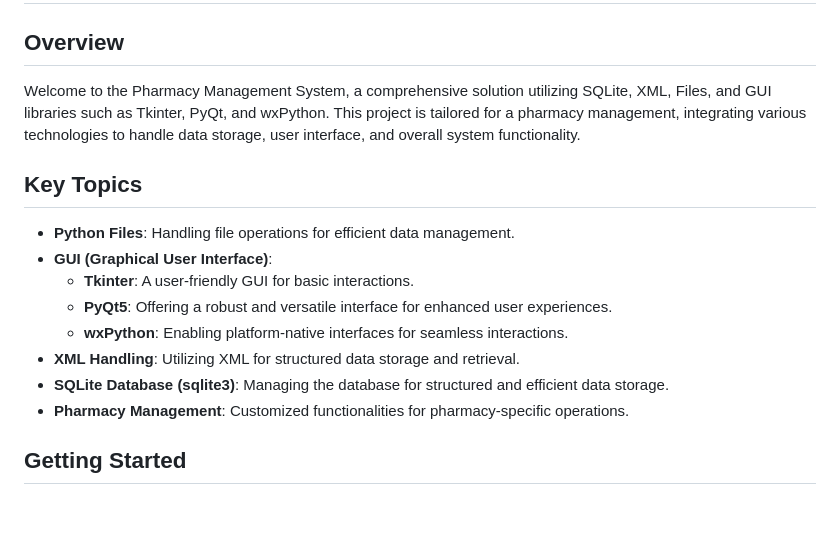
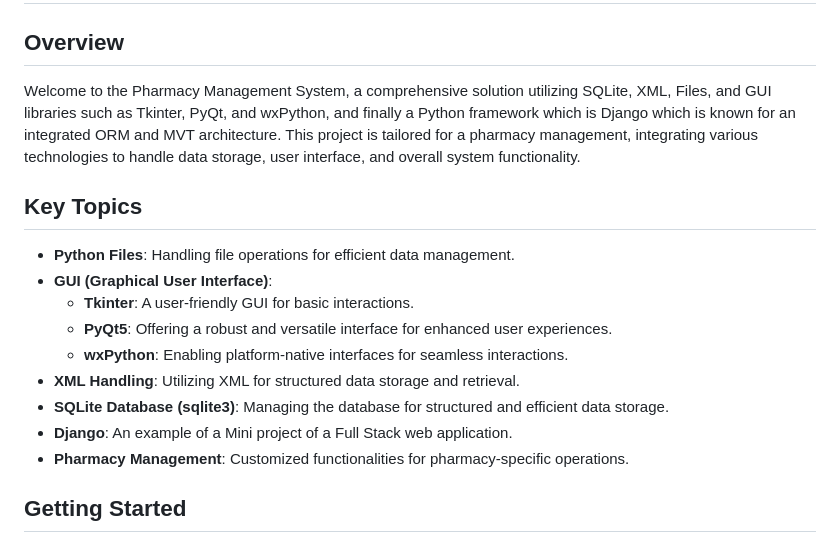
Before and after one commit to CryptoCurrencvfyProject/Python-GUI, a Markdown page: README.md, the part around the change. GitHub-like rendering; blank space fills up the shorter version.

```diff
--- a/README.md
+++ b/README.md
@@ -34,7 +34,7 @@
 
 ## Overview
 
-Welcome to the Pharmacy Management System, a comprehensive solution utilizing SQLite, XML, Files, and GUI libraries such as Tkinter, PyQt, and wxPython. This project is tailored for a pharmacy management, integrating various technologies to handle data storage, user interface, and overall system functionality.
+Welcome to the Pharmacy Management System, a comprehensive solution utilizing SQLite, XML, Files, and GUI libraries such as Tkinter, PyQt, and wxPython, and finally a Python framework which is Django which is known for an integrated ORM and MVT architecture. This project is tailored for a pharmacy management, integrating various technologies to handle data storage, user interface, and overall system functionality.
 
 ## Key Topics
 
@@ -45,6 +45,7 @@ Welcome to the Pharmacy Management System, a comprehensive solution utilizing SQ
   - **wxPython**: Enabling platform-native interfaces for seamless interactions.
 - **XML Handling**: Utilizing XML for structured data storage and retrieval.
 - **SQLite Database (sqlite3)**: Managing the database for structured and efficient data storage.
+- **Django**: An example of a Mini project of a Full Stack web application.
 - **Pharmacy Management**: Customized functionalities for pharmacy-specific operations.
 
 ## Getting Started
```
